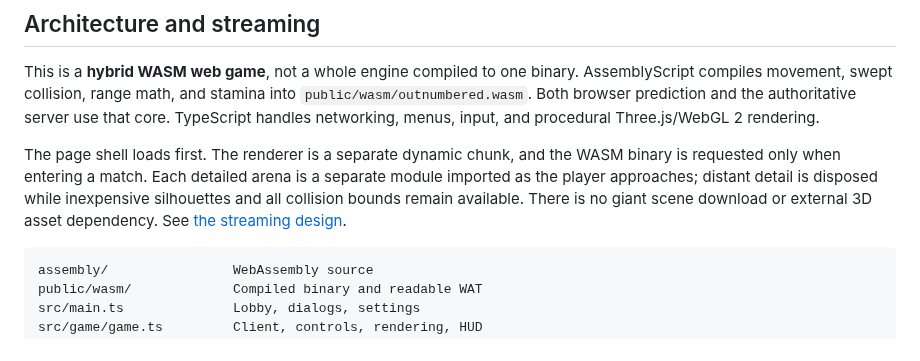
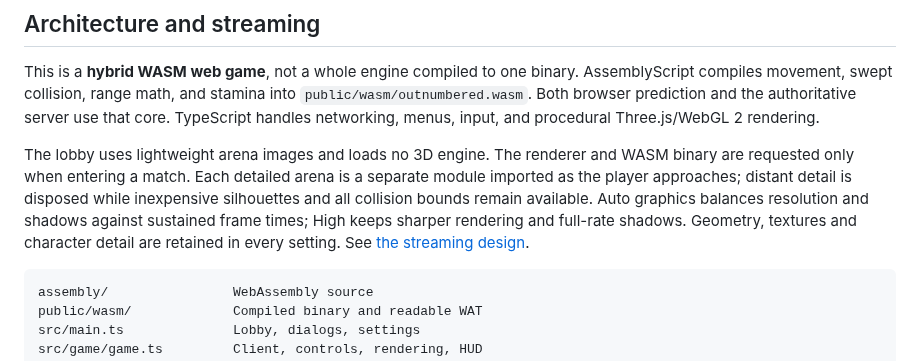
Before and after one commit to PCTEJA/OutNumbered, a Markdown page: README.md, the part around the change. Drawn GitHub-style.

````diff
--- a/README.md
+++ b/README.md
@@ -75,7 +75,7 @@ Your own number is hidden. Correct guesses eliminate eligible opponents within r
 
 This is a **hybrid WASM web game**, not a whole engine compiled to one binary. AssemblyScript compiles movement, swept collision, range math, and stamina into `public/wasm/outnumbered.wasm`. Both browser prediction and the authoritative server use that core. TypeScript handles networking, menus, input, and procedural Three.js/WebGL 2 rendering.
 
-The page shell loads first. The renderer is a separate dynamic chunk, and the WASM binary is requested only when entering a match. Each detailed arena is a separate module imported as the player approaches; distant detail is disposed while inexpensive silhouettes and all collision bounds remain available. There is no giant scene download or external 3D asset dependency. See [the streaming design](docs/wasm-streaming.md).
+The lobby uses lightweight arena images and loads no 3D engine. The renderer and WASM binary are requested only when entering a match. Each detailed arena is a separate module imported as the player approaches; distant detail is disposed while inexpensive silhouettes and all collision bounds remain available. Auto graphics balances resolution and shadows against sustained frame times; High keeps sharper rendering and full-rate shadows. Geometry, textures and character detail are retained in every setting. See [the streaming design](docs/wasm-streaming.md).
 
 ```text
 assembly/                WebAssembly source
````
Also changed, not shown: docs/verification.md (+39 -5 lines), docs/wasm-streaming.md (+6 -2 lines), docs/screenshots/deployed-gameplay.jpg (added), docs/screenshots/optimized-gameplay.jpg (added), docs/screenshots/optimized-lobby.jpg (added), 12 other files.
